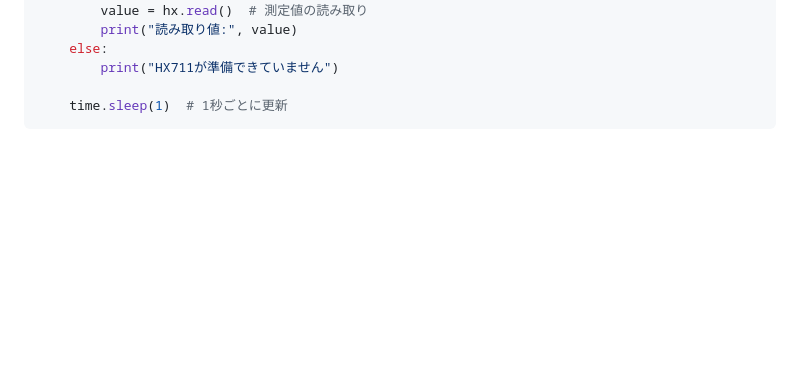
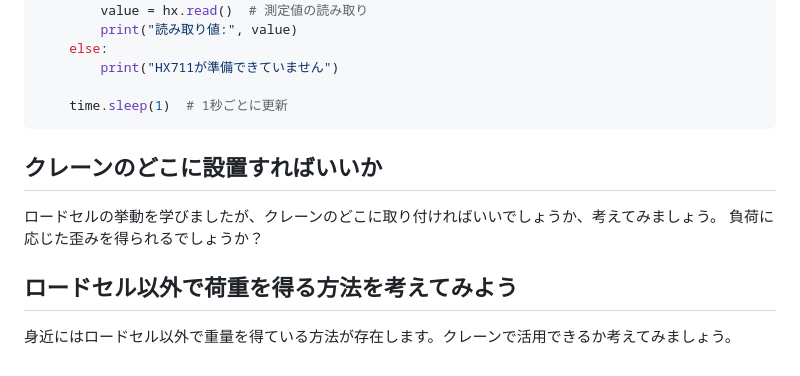
Before and after one commit to kato-works/2g_intern_iot, a Markdown page: strain_gauge/ReadMe.md, the part around the change. Rendered like a GitHub page; blank space fills up the shorter version.

Commit message:
#10 add readme text

````diff
--- a/strain_gauge/ReadMe.md
+++ b/strain_gauge/ReadMe.md
@@ -144,3 +144,12 @@ while True:
 
     time.sleep(1)  # 1秒ごとに更新
 ```
+
+## クレーンのどこに設置すればいいか
+
+ロードセルの挙動を学びましたが、クレーンのどこに取り付ければいいでしょうか、考えてみましょう。
+負荷に応じた歪みを得られるでしょうか？
+
+## ロードセル以外で荷重を得る方法を考えてみよう
+
+身近にはロードセル以外で重量を得ている方法が存在します。クレーンで活用できるか考えてみましょう。
````
